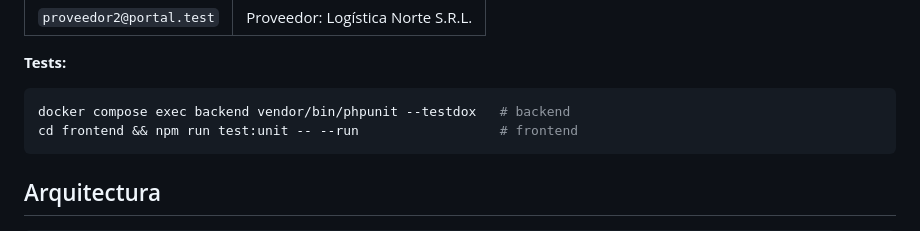
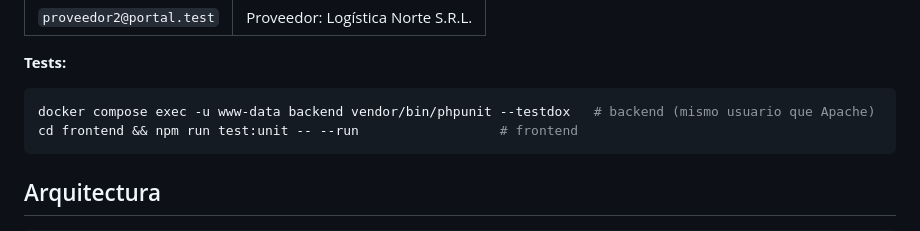
Before and after one commit to NFernandez01/portal-proveedores, a Markdown page: README.md, the part around the change. Drawn GitHub-style.

````diff
--- a/README.md
+++ b/README.md
@@ -55,7 +55,7 @@ npm run dev                        # App en http://localhost:5173
 
 **Tests:**
 ```bash
-docker compose exec backend vendor/bin/phpunit --testdox   # backend
+docker compose exec -u www-data backend vendor/bin/phpunit --testdox   # backend (mismo usuario que Apache)
 cd frontend && npm run test:unit -- --run                  # frontend
 ```
 
````
